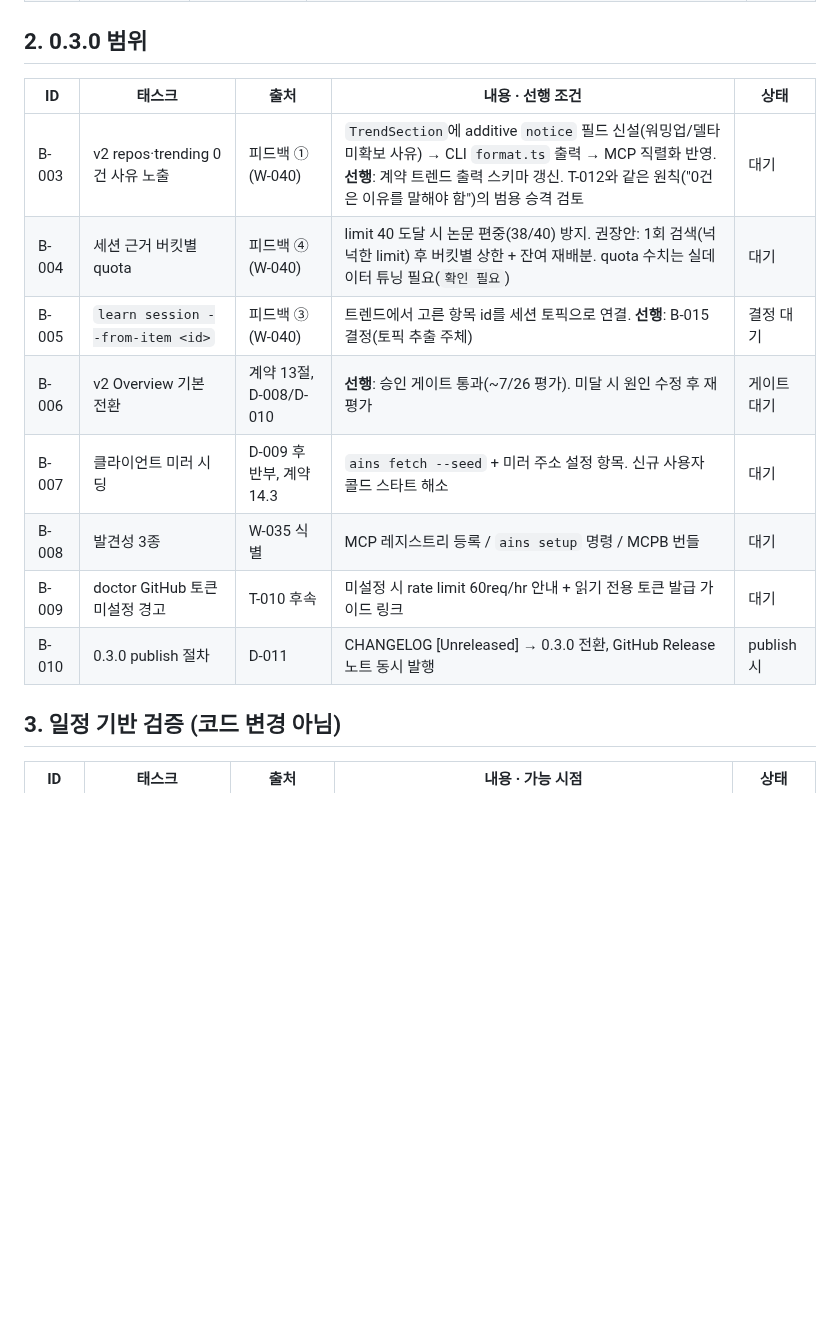
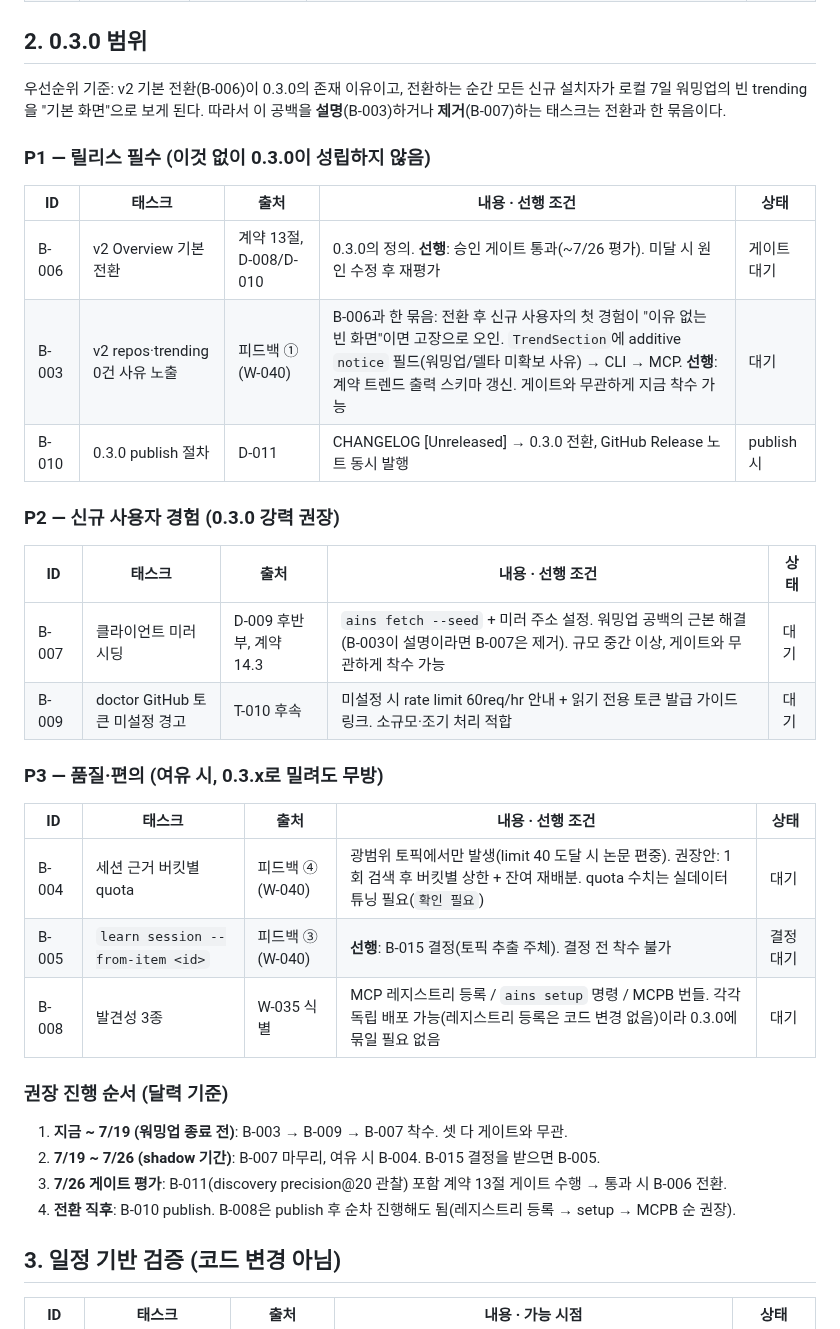
Before and after one commit to gorhkdwj/AI-News-Supplier, a Markdown page: docs/plans/backlog.md, the part around the change. GitHub-like rendering; blank space fills up the shorter version.

Commit message:
docs: prioritize 0.3.0 backlog into P1-P3 tiers with calendar order (W-045)
Co-Authored-By: Claude Fable 5 <noreply@anthropic.com>

```diff
--- a/docs/plans/backlog.md
+++ b/docs/plans/backlog.md
@@ -14,16 +14,37 @@
 
 ## 2. 0.3.0 범위
 
+우선순위 기준: v2 기본 전환(B-006)이 0.3.0의 존재 이유이고, 전환하는 순간 모든 신규 설치자가 로컬 7일 워밍업의 빈 trending을 "기본 화면"으로 보게 된다. 따라서 이 공백을 **설명**(B-003)하거나 **제거**(B-007)하는 태스크는 전환과 한 묶음이다.
+
+### P1 — 릴리스 필수 (이것 없이 0.3.0이 성립하지 않음)
+
 | ID | 태스크 | 출처 | 내용 · 선행 조건 | 상태 |
 |---|---|---|---|---|
-| B-003 | v2 repos·trending 0건 사유 노출 | 피드백 ① (W-040) | `TrendSection`에 additive `notice` 필드 신설(워밍업/델타 미확보 사유) → CLI `format.ts` 출력 → MCP 직렬화 반영. **선행**: 계약 트렌드 출력 스키마 갱신. T-012와 같은 원칙("0건은 이유를 말해야 함")의 범용 승격 검토 | 대기 |
-| B-004 | 세션 근거 버킷별 quota | 피드백 ④ (W-040) | limit 40 도달 시 논문 편중(38/40) 방지. 권장안: 1회 검색(넉넉한 limit) 후 버킷별 상한 + 잔여 재배분. quota 수치는 실데이터 튜닝 필요(`확인 필요`) | 대기 |
-| B-005 | `learn session --from-item <id>` | 피드백 ③ (W-040) | 트렌드에서 고른 항목 id를 세션 토픽으로 연결. **선행**: B-015 결정(토픽 추출 주체) | 결정 대기 |
-| B-006 | v2 Overview 기본 전환 | 계약 13절, D-008/D-010 | **선행**: 승인 게이트 통과(~7/26 평가). 미달 시 원인 수정 후 재평가 | 게이트 대기 |
-| B-007 | 클라이언트 미러 시딩 | D-009 후반부, 계약 14.3 | `ains fetch --seed` + 미러 주소 설정 항목. 신규 사용자 콜드 스타트 해소 | 대기 |
-| B-008 | 발견성 3종 | W-035 식별 | MCP 레지스트리 등록 / `ains setup` 명령 / MCPB 번들 | 대기 |
-| B-009 | doctor GitHub 토큰 미설정 경고 | T-010 후속 | 미설정 시 rate limit 60req/hr 안내 + 읽기 전용 토큰 발급 가이드 링크 | 대기 |
+| B-006 | v2 Overview 기본 전환 | 계약 13절, D-008/D-010 | 0.3.0의 정의. **선행**: 승인 게이트 통과(~7/26 평가). 미달 시 원인 수정 후 재평가 | 게이트 대기 |
+| B-003 | v2 repos·trending 0건 사유 노출 | 피드백 ① (W-040) | B-006과 한 묶음: 전환 후 신규 사용자의 첫 경험이 "이유 없는 빈 화면"이면 고장으로 오인. `TrendSection`에 additive `notice` 필드(워밍업/델타 미확보 사유) → CLI → MCP. **선행**: 계약 트렌드 출력 스키마 갱신. 게이트와 무관하게 지금 착수 가능 | 대기 |
 | B-010 | 0.3.0 publish 절차 | D-011 | CHANGELOG [Unreleased] → 0.3.0 전환, GitHub Release 노트 동시 발행 | publish 시 |
+
+### P2 — 신규 사용자 경험 (0.3.0 강력 권장)
+
+| ID | 태스크 | 출처 | 내용 · 선행 조건 | 상태 |
+|---|---|---|---|---|
+| B-007 | 클라이언트 미러 시딩 | D-009 후반부, 계약 14.3 | `ains fetch --seed` + 미러 주소 설정. 워밍업 공백의 근본 해결(B-003이 설명이라면 B-007은 제거). 규모 중간 이상, 게이트와 무관하게 착수 가능 | 대기 |
+| B-009 | doctor GitHub 토큰 미설정 경고 | T-010 후속 | 미설정 시 rate limit 60req/hr 안내 + 읽기 전용 토큰 발급 가이드 링크. 소규모·조기 처리 적합 | 대기 |
+
+### P3 — 품질·편의 (여유 시, 0.3.x로 밀려도 무방)
+
+| ID | 태스크 | 출처 | 내용 · 선행 조건 | 상태 |
+|---|---|---|---|---|
+| B-004 | 세션 근거 버킷별 quota | 피드백 ④ (W-040) | 광범위 토픽에서만 발생(limit 40 도달 시 논문 편중). 권장안: 1회 검색 후 버킷별 상한 + 잔여 재배분. quota 수치는 실데이터 튜닝 필요(`확인 필요`) | 대기 |
+| B-005 | `learn session --from-item <id>` | 피드백 ③ (W-040) | **선행**: B-015 결정(토픽 추출 주체). 결정 전 착수 불가 | 결정 대기 |
+| B-008 | 발견성 3종 | W-035 식별 | MCP 레지스트리 등록 / `ains setup` 명령 / MCPB 번들. 각각 독립 배포 가능(레지스트리 등록은 코드 변경 없음)이라 0.3.0에 묶일 필요 없음 | 대기 |
+
+### 권장 진행 순서 (달력 기준)
+
+1. **지금 ~ 7/19 (워밍업 종료 전)**: B-003 → B-009 → B-007 착수. 셋 다 게이트와 무관.
+2. **7/19 ~ 7/26 (shadow 기간)**: B-007 마무리, 여유 시 B-004. B-015 결정을 받으면 B-005.
+3. **7/26 게이트 평가**: B-011(discovery precision@20 관찰) 포함 계약 13절 게이트 수행 → 통과 시 B-006 전환.
+4. **전환 직후**: B-010 publish. B-008은 publish 후 순차 진행해도 됨(레지스트리 등록 → setup → MCPB 순 권장).
 
 ## 3. 일정 기반 검증 (코드 변경 아님)
 
```
Also changed, not shown: Worklog.md (+26 -0 lines).
